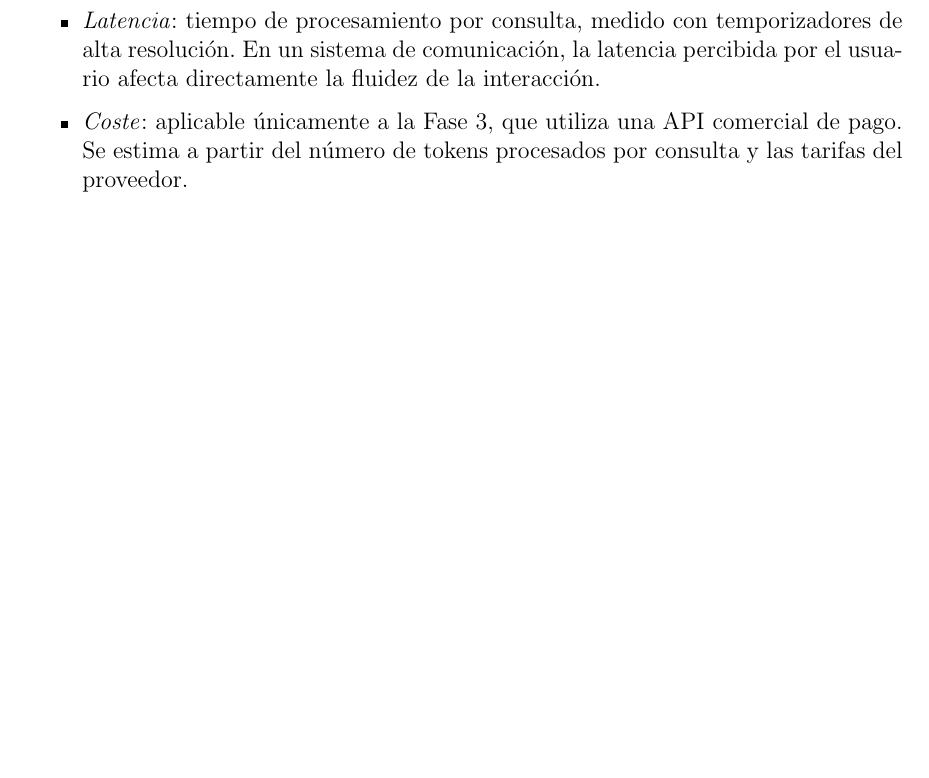
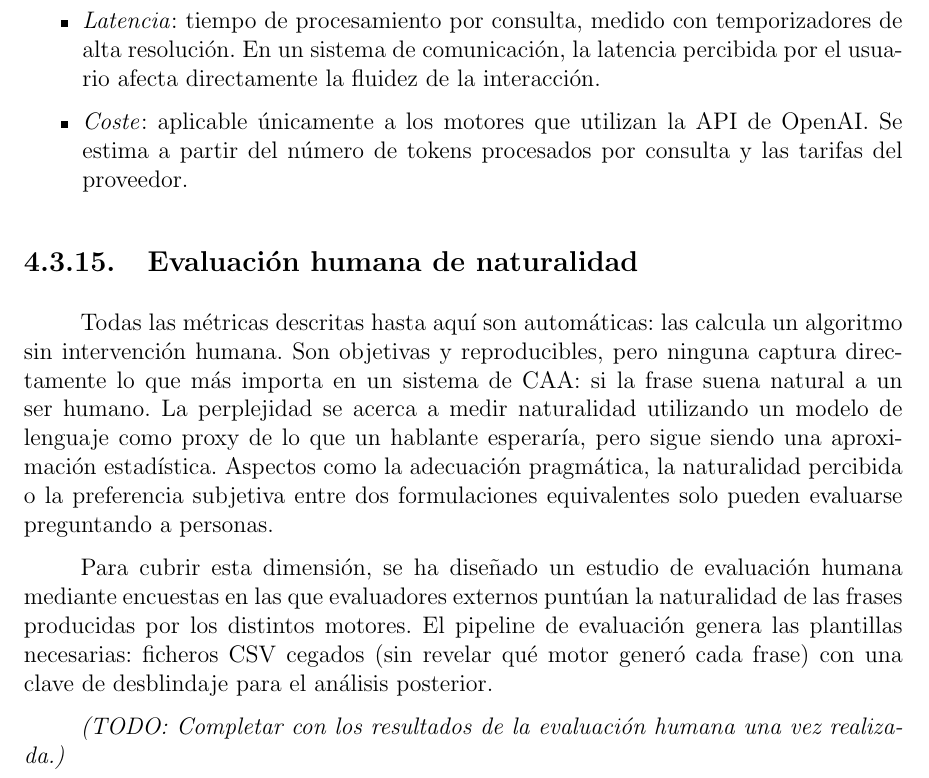
Before and after one commit to Lagaress/tfg-memory, a LaTeX document (main.tex, which reads sections/development/marco-experimental.tex): part of page 47 of 129 before the commit and part of page 49 of 131 after it, cut so that both start at the same text, the shorter picture padded with empty space. Compiled offline with pdfLaTeX.

Commit message:
feat: add human evaluation of naturalness subsection with TODO
All metrics so far are automatic. Add subsection explaining why human
evaluation is needed (pragmatic adequacy, perceived naturalness,
subjective preference), the blinded survey methodology, and a TODO
for results. Also fix "Fase 3" → "motores que utilizan la API" in
operational metrics.

Co-Authored-By: Claude Opus 4.6 (1M context) <noreply@anthropic.com>

```diff
--- a/sections/development/marco-experimental.tex
+++ b/sections/development/marco-experimental.tex
@@ -237,5 +237,13 @@ Además de la calidad lingüística, se miden dos aspectos operativos relevantes
 
 \begin{itemize}
     \item \textit{Latencia}: tiempo de procesamiento por consulta, medido con temporizadores de alta resolución. En un sistema de comunicación, la latencia percibida por el usuario afecta directamente la fluidez de la interacción.
-    \item \textit{Coste}: aplicable únicamente a la Fase 3, que utiliza una API comercial de pago. Se estima a partir del número de tokens procesados por consulta y las tarifas del proveedor.
+    \item \textit{Coste}: aplicable únicamente a los motores que utilizan la API de OpenAI. Se estima a partir del número de tokens procesados por consulta y las tarifas del proveedor.
 \end{itemize}
+
+\subsection{Evaluación humana de naturalidad}
+
+Todas las métricas descritas hasta aquí son automáticas: las calcula un algoritmo sin intervención humana. Son objetivas y reproducibles, pero ninguna captura directamente lo que más importa en un sistema de CAA: si la frase suena natural a un ser humano. La perplejidad se acerca a medir naturalidad utilizando un modelo de lenguaje como proxy de lo que un hablante esperaría, pero sigue siendo una aproximación estadística. Aspectos como la adecuación pragmática, la naturalidad percibida o la preferencia subjetiva entre dos formulaciones equivalentes solo pueden evaluarse preguntando a personas.
+
+Para cubrir esta dimensión, se ha diseñado un estudio de evaluación humana mediante encuestas en las que evaluadores externos puntúan la naturalidad de las frases producidas por los distintos motores. El pipeline de evaluación genera las plantillas necesarias: ficheros CSV cegados (sin revelar qué motor generó cada frase) con una clave de desblindaje para el análisis posterior.
+
+\textit{(TODO: Completar con los resultados de la evaluación humana una vez realizada.)}
```
